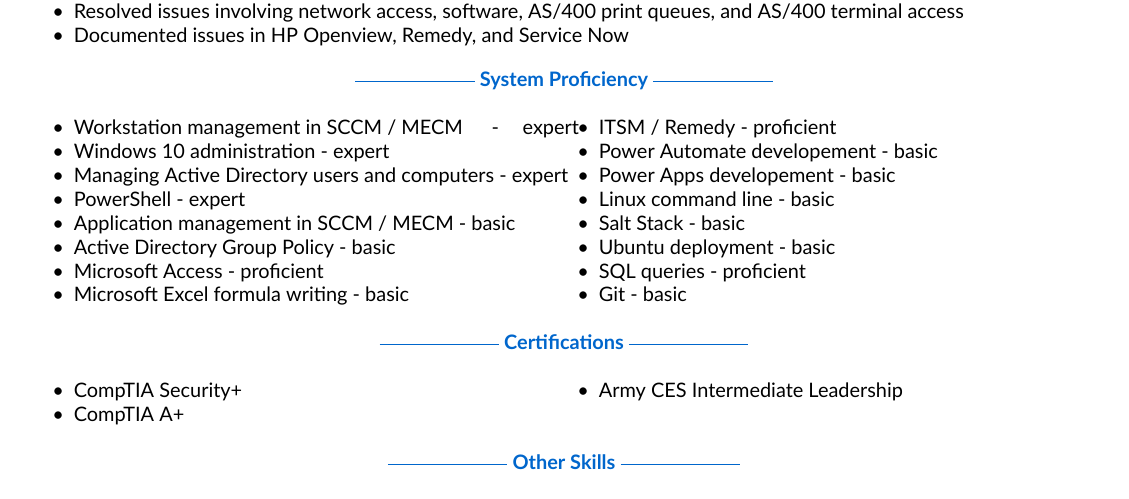
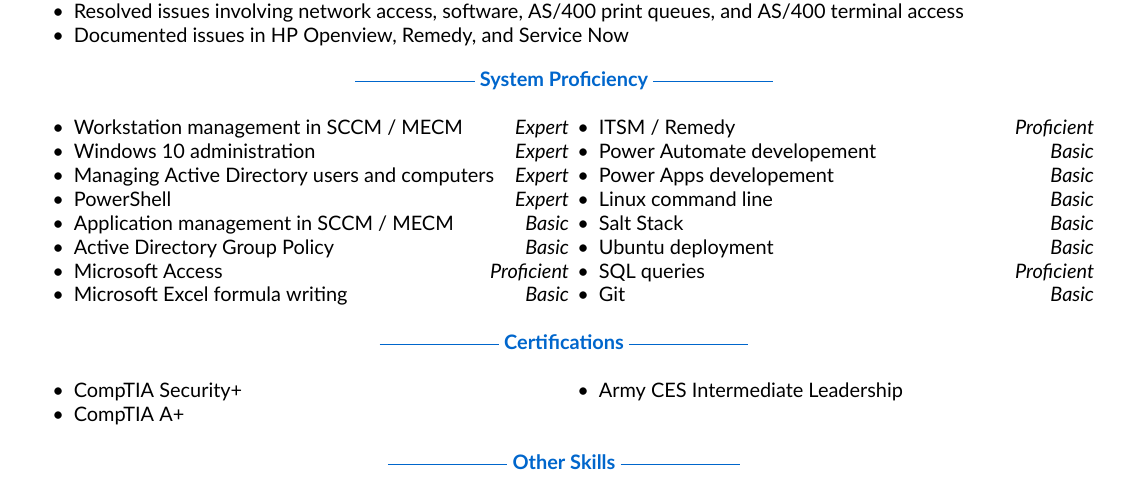
Before and after one commit to ryebread8303/resume, a LaTeX CV (src/Resume-ORyan_Hedrick.tex, which reads src/sections/professionalskills.tex): part of page 2 of 2, cut so that both start at the same text. Compiled offline with XeLaTeX.

Commit message:
Changed formatting for skills
Defined a new command to ensure consistent formatting for items in the
professional skills section. Each item now has one \hfill in between
the skill name and the proficiency level. The proficiency is now
italicized.

```diff
--- a/src/Resume-ORyan_Hedrick.tex
+++ b/src/Resume-ORyan_Hedrick.tex
@@ -27,6 +27,9 @@
 }
 \newcommand{\referenceitem}[2]{\item \makebox[3.5in][l]{#1}#2}
 \newcommand{\header}[1]{\begin{center}\textcolor{dellblue}{\rule[.25em]{6em}{.4pt} \textbf{#1} \rule[.25em]{6em}{.4pt}}\end{center}}
+%%% \skillrating is used in the professional skills section to format the entries
+% parameter one: the text
+\newcommand{\skillrating}[2]{\item #1\textit{\hfill#2\enspace}}
 \setlength{\parindent}{0pt}
 \setlength{\parskip}{0pt}
 
--- a/src/sections/professionalskills.tex
+++ b/src/sections/professionalskills.tex
@@ -5,22 +5,22 @@
 \setlength\itemsep{0em}
 \begin{multicols}{2}
 \setlength{\columnsep}{30pt}
-\item Workstation management in SCCM / MECM \hfill-\hfill expert
-\item Windows 10 administration - expert
-\item Managing Active Directory users and computers - expert
-\item PowerShell - expert
-\item Application management in SCCM / MECM - basic
-\item Active Directory Group Policy - basic
-\item Microsoft Access - proficient
-\item Microsoft Excel formula writing - basic
-\item ITSM / Remedy - proficient
-\item Power Automate developement - basic
-\item Power Apps developement - basic
-\item Linux command line - basic
-\item Salt Stack - basic
-\item Ubuntu deployment - basic
-\item SQL queries - proficient
-\item Git - basic
+\skillrating{Workstation management in SCCM / MECM}{Expert}
+\skillrating{Windows 10 administration}{Expert}
+\skillrating{Managing Active Directory users and computers}{Expert}
+\skillrating{PowerShell}{Expert}
+\skillrating{Application management in SCCM / MECM}{Basic}
+\skillrating{Active Directory Group Policy}{Basic}
+\skillrating{Microsoft Access}{Proficient}
+\skillrating{Microsoft Excel formula writing}{Basic}
+\skillrating{ITSM / Remedy}{Proficient}
+\skillrating{Power Automate developement}{Basic}
+\skillrating{Power Apps developement}{Basic}
+\skillrating{Linux command line}{Basic}
+\skillrating{Salt Stack}{Basic}
+\skillrating{Ubuntu deployment}{Basic}
+\skillrating{SQL queries}{Proficient}
+\skillrating{Git}{Basic}
 \end{multicols}
 \end{itemize}
 \end{document}
```
Also changed, not shown: dist/Resume-ORyan_Hedrick.pdf.
